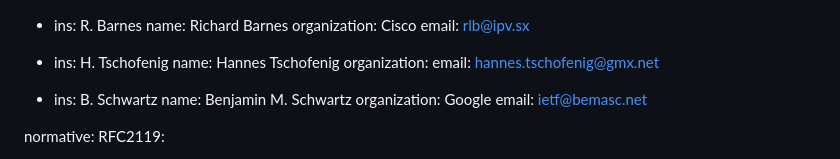
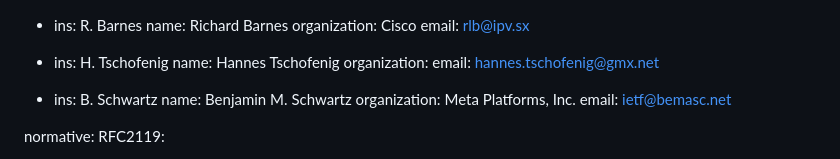
Before and after one commit to tlswg/draft-ietf-tls-ctls, a Markdown page: draft-ietf-tls-ctls.md, the part around the change. Drawn GitHub-style.

Commit message:
Update author affiliation

```diff
--- a/draft-ietf-tls-ctls.md
+++ b/draft-ietf-tls-ctls.md
@@ -33,7 +33,7 @@ author:
  -
     ins: B. Schwartz
     name: Benjamin M. Schwartz
-    organization: Google
+    organization: Meta Platforms, Inc.
     email: ietf@bemasc.net
 
 normative:
```
